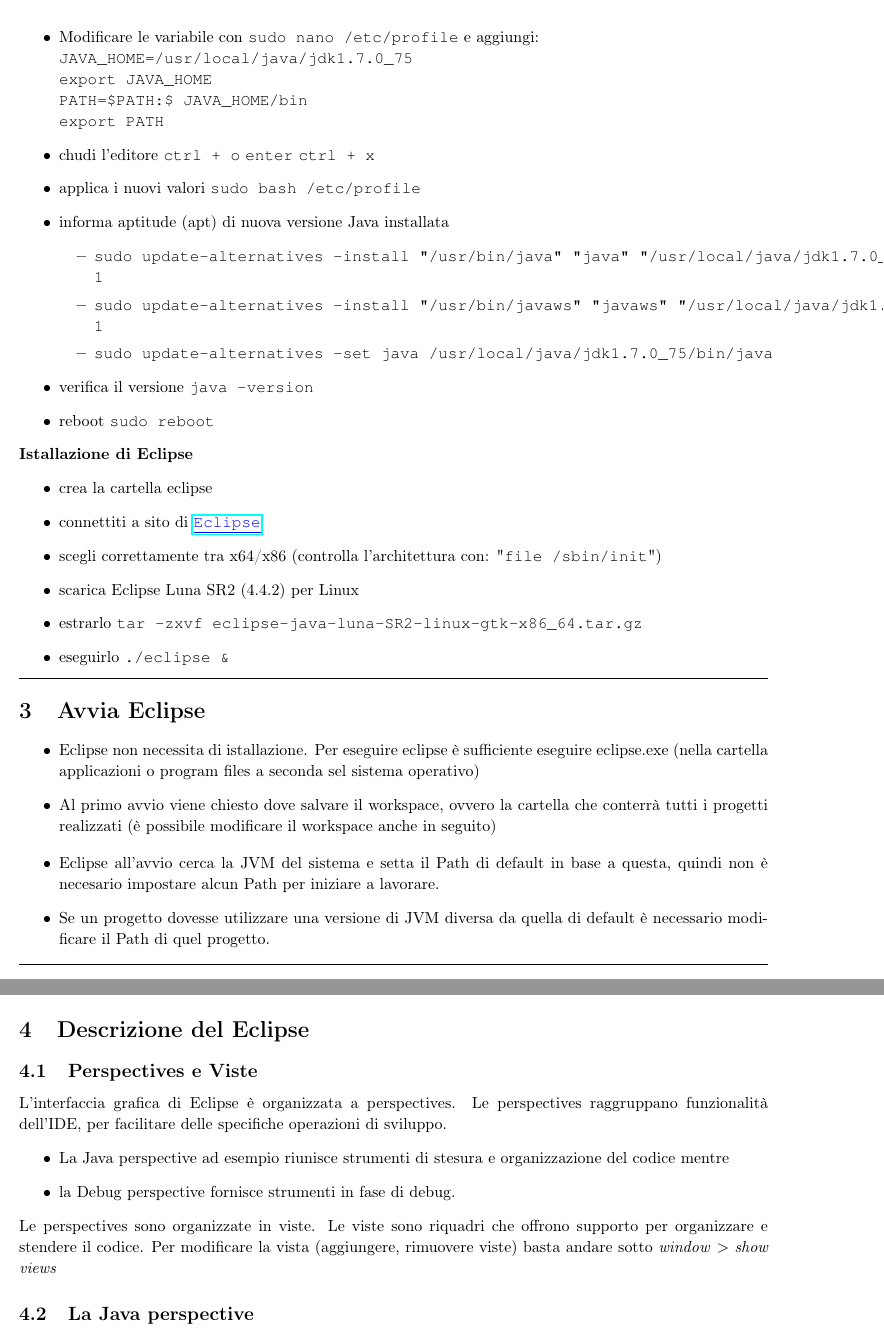
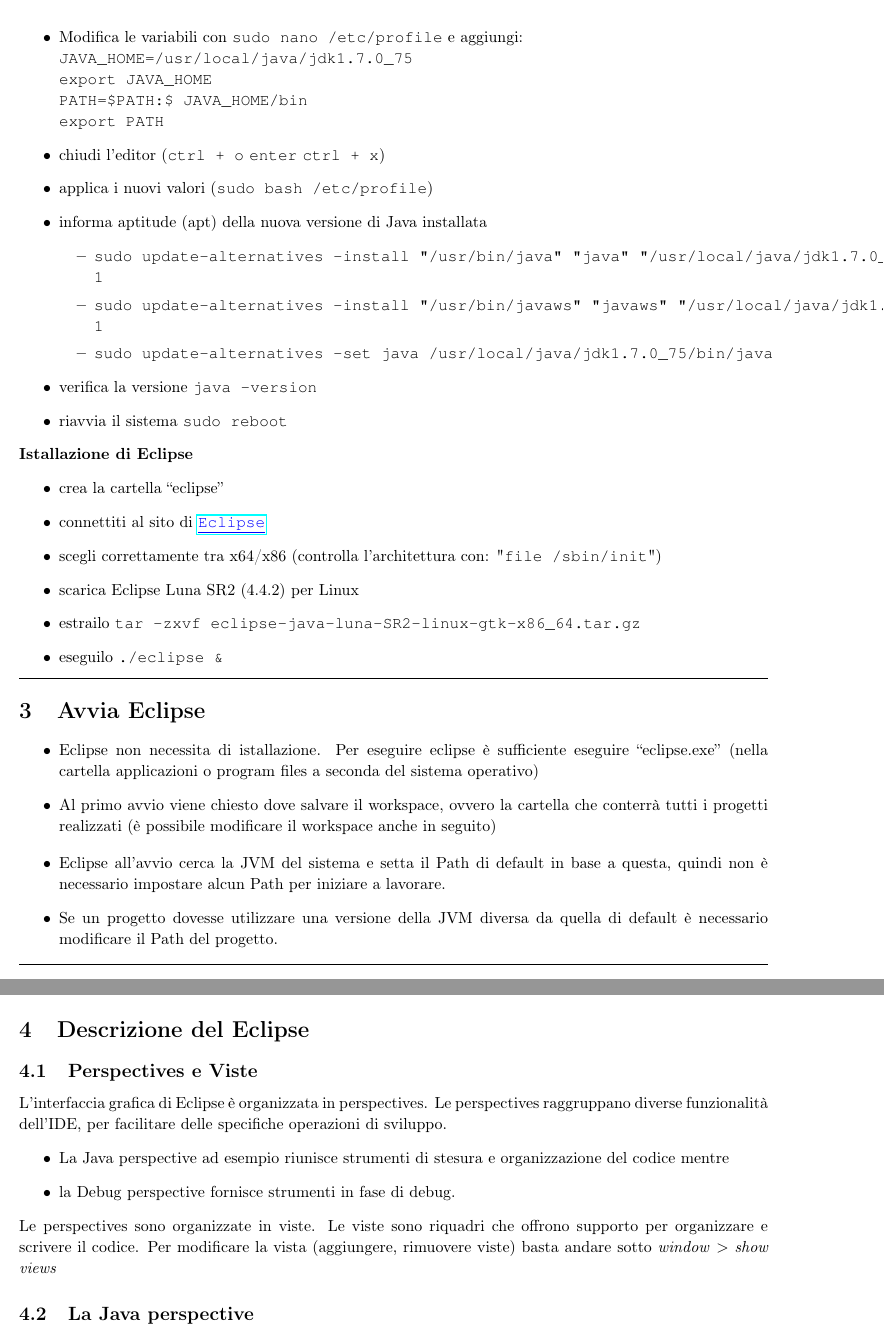
Before and after one commit to deib-polimi/didattica-ing-software, a LaTeX document (Lab/Session 1 - Eclipse, MVN, Git, Sonar, Project/01 - Eclipse/Eclipse.tex): two parts of pages 5 and 6 of 6, joined at a grey line, cut so that both start at the same text. Compiled offline with pdfLaTeX.

Commit message:
Minor fix
Signed-off-by: Alessandro Rizzi <alessandromaria.rizzi@polimi.it>

```diff
--- a/Lab/Session 1 - Eclipse, MVN, Git, Sonar, Project/01 - Eclipse/Eclipse.tex
+++ b/Lab/Session 1 - Eclipse, MVN, Git, Sonar, Project/01 - Eclipse/Eclipse.tex
@@ -219,30 +217,32 @@
-\item Modificare le variabile con \texttt{sudo nano /etc/profile}  e
+\item rendi eseguibile l'archivio \texttt{sudo chmod a+x jre-7u75-linux-x64.tar.gz}%TODO Are you sure?
+\item estraetelo \texttt{sudo tar -zxvf jdk-7u75-linux-x64.tar.gz}
+\item Modifica le variabili con \texttt{sudo nano /etc/profile}  e
   aggiungi: \\
 \texttt{JAVA\_HOME=/usr/local/java/jdk1.7.0\_75} \\
 \texttt{export JAVA\_HOME}\\
 \texttt{PATH=\$PATH:\$ JAVA\_HOME/bin}\\
 \texttt{export PATH}
-\item chudi l'editore \texttt{ctrl + o} \texttt{enter} \texttt{ctrl + x}
-\item applica i nuovi valori \texttt{sudo bash /etc/profile}
-\item informa aptitude (apt) di nuova versione Java installata
+\item chiudi l'editor (\texttt{ctrl + o} \texttt{enter} \texttt{ctrl + x})
+\item applica i nuovi valori (\texttt{sudo bash /etc/profile})
+\item informa aptitude (apt) della nuova versione di Java installata
 \begin{itemize}
 \item \texttt{sudo update-alternatives --install "/usr/bin/java" "java" "/usr/local/java/jdk1.7.0\_75/bin/java" 1}
 \item \texttt{sudo update-alternatives --install "/usr/bin/javaws" "javaws" "/usr/local/java/jdk1.7.0\_75/bin/javaws" 1}
 \item \texttt{sudo update-alternatives --set java /usr/local/java/jdk1.7.0\_75/bin/java}
 \end{itemize}
-\item verifica il versione \texttt{java -version}
-\item reboot \texttt{sudo reboot}
+\item verifica la versione \texttt{java -version}
+\item riavvia il sistema \texttt{sudo reboot}
 \end{itemize}
 
 \textbf{Istallazione di Eclipse}
 \begin{itemize}
-\item crea la cartella eclipse
-\item connettiti a sito di \href{https://eclipse.org/downloads/}{\ULurl{Eclipse}}
+\item crea la cartella ``eclipse''
+\item connettiti al sito di \href{https://eclipse.org/downloads/}{\ULurl{Eclipse}}
 \item scegli correttamente tra x64/x86 (controlla l'architettura con:
   "\texttt{file /sbin/init}")
 \item scarica Eclipse Luna SR2 (4.4.2) per Linux
-\item estrarlo  \texttt{tar -zxvf eclipse-java-luna-SR2-linux-gtk-x86\_64.tar.gz}
-\item eseguirlo \texttt{./eclipse \&}
+\item estrailo  \texttt{tar -zxvf eclipse-java-luna-SR2-linux-gtk-x86\_64.tar.gz}
+\item eseguilo \texttt{./eclipse \&}
 \end{itemize}
 
 %-----------------------------------------------------------------------------------------------------------------
@@ -250,25 +250,25 @@
 \hrule
 \section{Avvia Eclipse}
 \begin{itemize}
-\item Eclipse non necessita di istallazione. Per eseguire eclipse \` e sufficiente eseguire eclipse.exe (nella cartella applicazioni o program files a seconda sel sistema operativo)
+\item Eclipse non necessita di istallazione. Per eseguire eclipse \` e sufficiente eseguire ``eclipse.exe'' (nella cartella applicazioni o program files a seconda del sistema operativo)
 \item Al primo avvio viene chiesto dove salvare il workspace, ovvero la cartella  che conterr\` a tutti i progetti realizzati (\`e possibile modificare il workspace anche in seguito)
 \end{itemize}
 
 \begin{itemize}
-\item Eclipse all'avvio cerca la JVM del sistema  e setta il Path di default in base a  questa, quindi non \`e necesario  impostare alcun Path per iniziare a  lavorare.
-\item Se un progetto dovesse utilizzare una versione di JVM diversa da quella di  default \`e necessario modificare il Path di quel progetto.
+\item Eclipse all'avvio cerca la JVM del sistema  e setta il Path di default in base a  questa, quindi non \`e necessario  impostare alcun Path per iniziare a  lavorare.
+\item Se un progetto dovesse utilizzare una versione della JVM diversa da quella di  default \`e necessario modificare il Path del progetto.
 \end{itemize}
 \hrule
 \section{Descrizione del Eclipse}
 
 \subsection{Perspectives e Viste}
-L'interfaccia grafica di Eclipse \`e organizzata a  perspectives. Le perspectives raggruppano funzionalità dell'IDE, per facilitare delle specifiche  operazioni di sviluppo.
+L'interfaccia grafica di Eclipse \`e organizzata in perspectives. Le perspectives raggruppano diverse funzionalità dell'IDE, per facilitare delle specifiche  operazioni di sviluppo.
 \begin{itemize}
 \item La Java perspective ad esempio riunisce strumenti di stesura e organizzazione
 del codice mentre
 \item la Debug perspective fornisce strumenti in fase di debug.
 \end{itemize}
-Le perspectives sono organizzate in viste. Le viste sono riquadri che offrono supporto per organizzare e stendere il codice. Per modificare la vista (aggiungere, rimuovere viste) basta andare sotto
+Le perspectives sono organizzate in viste. Le viste sono riquadri che offrono supporto per organizzare e scrivere il codice. Per modificare la vista (aggiungere, rimuovere viste) basta andare sotto
 \textit{window} $>$ \textit{show views}
 
 
```
Also changed, not shown: Lab/Session 1 - Eclipse, MVN, Git, Sonar, Project/01 - Eclipse/Eclipse.tex (46 more changed lines).
